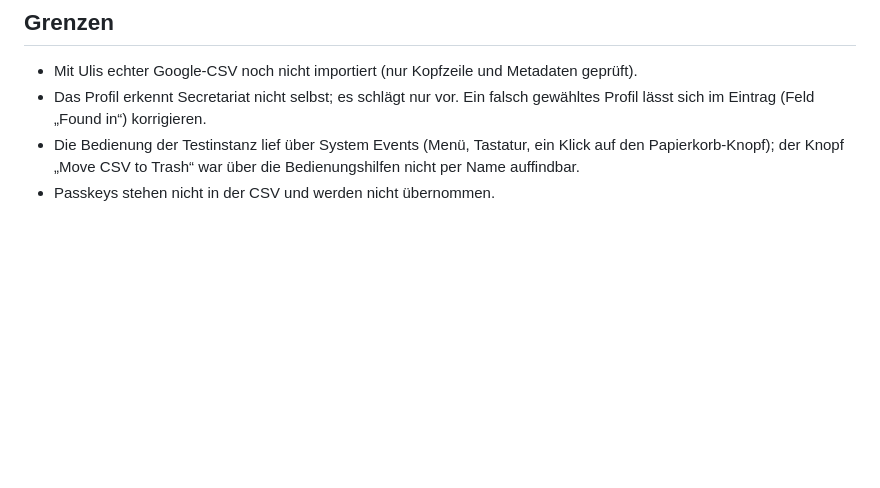
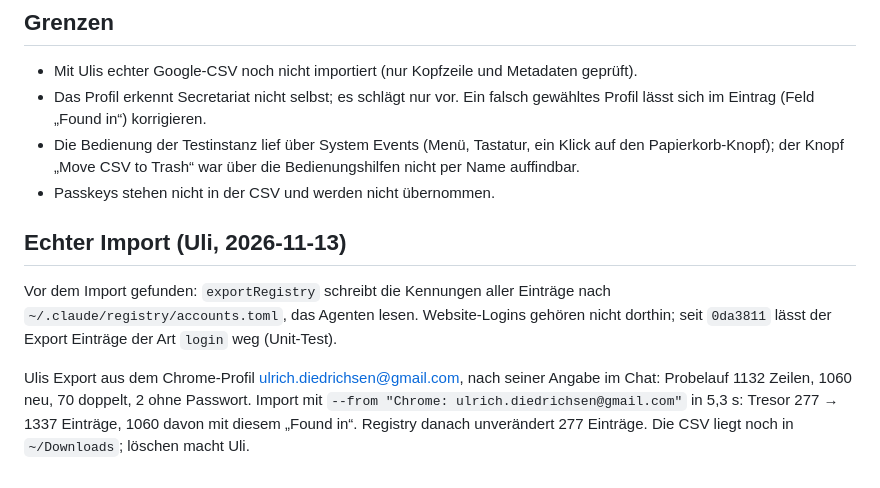
Before and after one commit to moinsen-dev/secretariat, a Markdown page: docs/password-import-2026-11-13.md, the part around the change. GitHub-like rendering; blank space fills up the shorter version.

Commit message:
Password import report: real import of the first Chrome profile
Co-Authored-By: Claude Opus 5.5 <noreply@anthropic.com>

```diff
--- a/docs/password-import-2026-11-13.md
+++ b/docs/password-import-2026-11-13.md
@@ -42,3 +42,9 @@ Aufräumen: Testinstanz beendet, Test-Tresore geleert (je 0 Einträge im Test-Sc
 - Das Profil erkennt Secretariat nicht selbst; es schlägt nur vor. Ein falsch gewähltes Profil lässt sich im Eintrag (Feld „Found in“) korrigieren.
 - Die Bedienung der Testinstanz lief über System Events (Menü, Tastatur, ein Klick auf den Papierkorb-Knopf); der Knopf „Move CSV to Trash“ war über die Bedienungshilfen nicht per Name auffindbar.
 - Passkeys stehen nicht in der CSV und werden nicht übernommen.
+
+## Echter Import (Uli, 2026-11-13)
+
+Vor dem Import gefunden: `exportRegistry` schreibt die Kennungen aller Einträge nach `~/.claude/registry/accounts.toml`, das Agenten lesen. Website-Logins gehören nicht dorthin; seit `0da3811` lässt der Export Einträge der Art `login` weg (Unit-Test).
+
+Ulis Export aus dem Chrome-Profil ulrich.diedrichsen@gmail.com, nach seiner Angabe im Chat: Probelauf 1132 Zeilen, 1060 neu, 70 doppelt, 2 ohne Passwort. Import mit `--from "Chrome: ulrich.diedrichsen@gmail.com"` in 5,3 s: Tresor 277 → 1337 Einträge, 1060 davon mit diesem „Found in“. Registry danach unverändert 277 Einträge. Die CSV liegt noch in `~/Downloads`; löschen macht Uli.
```
